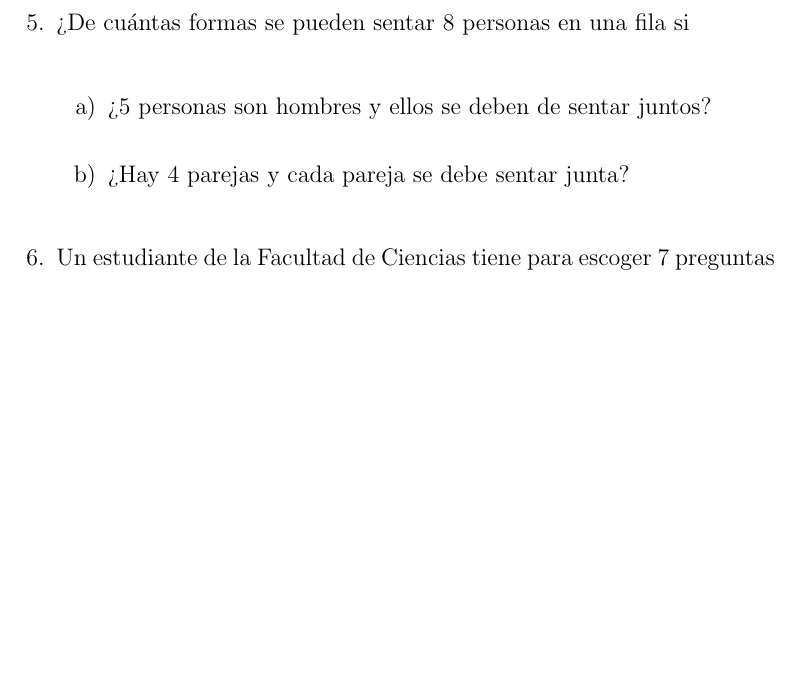
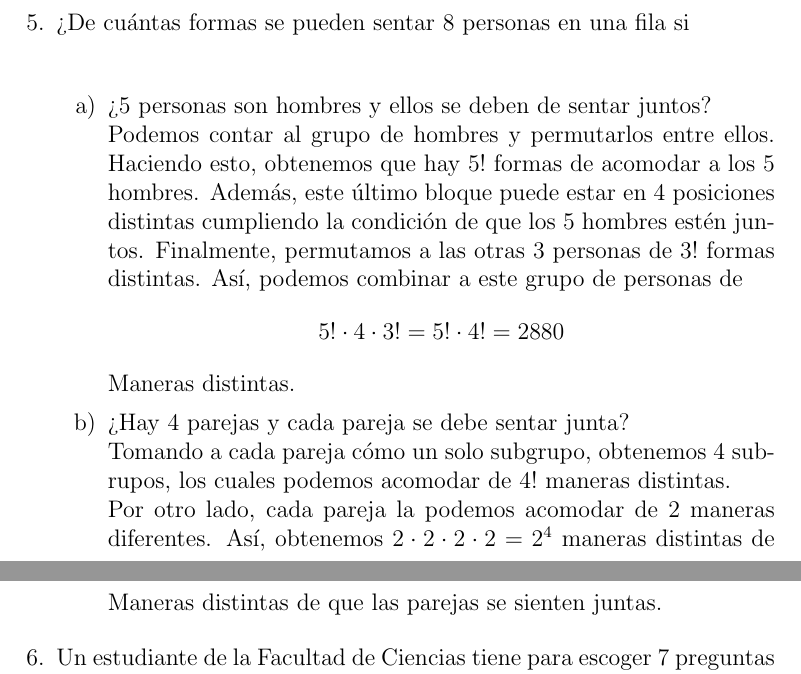
Before and after one commit to Probabilicious/Tarea1, a LaTeX problem sheet (tarea1.tex): part of page 3 of 4 before the commit and two parts of pages 3 and 4 of 4 after it, the two joined at a grey line, cut so that both start at the same text, the shorter picture padded with empty space. Compiled offline with pdfLaTeX.

Commit message:
Problema 5 añadido al archivo *.tex

```diff
--- a/tarea1.tex
+++ b/tarea1.tex
@@ -131,12 +131,16 @@
 	% a
    \item {
    ¿5 personas son hombres y ellos se deben de sentar juntos?\\
+   Podemos contar al grupo de hombres y permutarlos entre ellos. Haciendo esto, obtenemos que hay $5!$ formas de acomodar a los 5 hombres. Además, este último bloque puede estar en 4 posiciones distintas cumpliendo la condición de que los 5 hombres estén juntos. Finalmente, permutamos a las otras 3 personas de $3!$ formas distintas. Así, podemos combinar a este grupo de personas de $$5!\cdot 4 \cdot 3! = 5! \cdot 4! = 2880$$ Maneras distintas.
 
    }
 
    % b
    \item {
    ¿Hay 4 parejas y cada pareja se debe sentar junta?\\
+   Tomando a cada pareja cómo un solo subgrupo, obtenemos 4 subrupos, los cuales podemos acomodar de $4!$ maneras distintas.\\
+    Por otro lado, cada pareja la podemos acomodar de 2 maneras diferentes. Así, obtenemos $2 \cdot 2 \cdot 2 \cdot 2 = 2^4$ maneras distintas de que los integrantes de cada pareja estén ordenados entre ellos.\\
+    Por lo tanto, hay $$ 4! \cdot 2^4 = 384$$ Maneras distintas de que las parejas se sienten juntas.
 
    }
 
```
